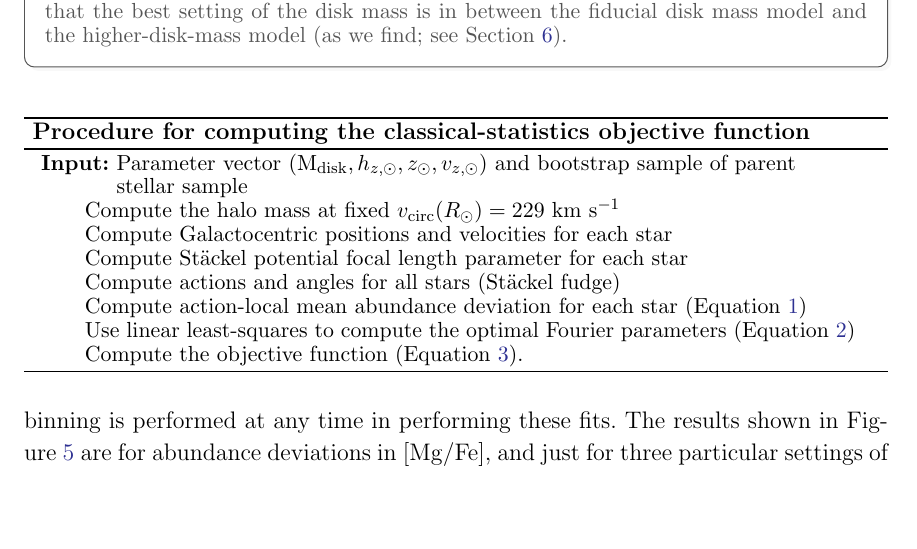
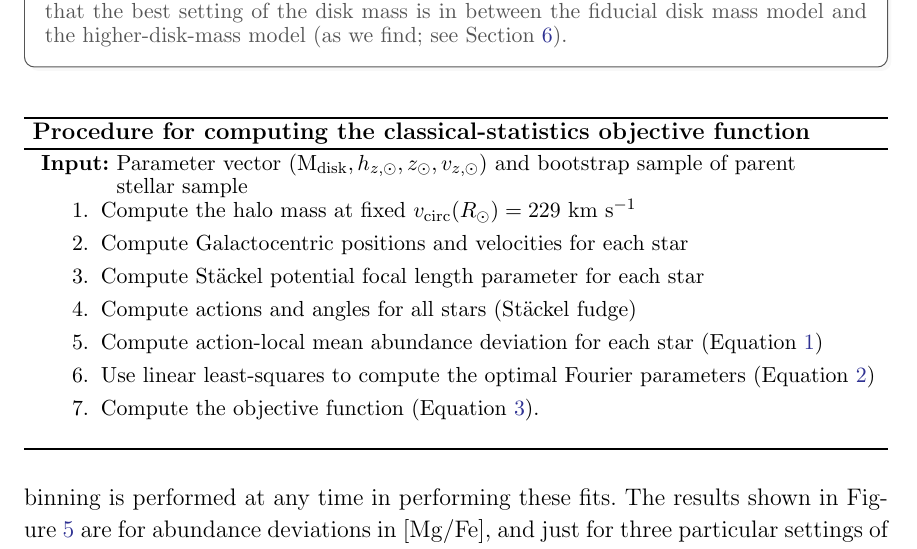
Before and after one commit to adrn/chemical-torus-imaging, a LaTeX paper (tex/stationary-tags.tex): part of page 15 of 29, cut so that both start at the same text, the shorter picture padded with empty space. Compiled offline with pdfLaTeX.

Commit message:
algorithm

```diff
--- a/tex/stationary-tags.tex
+++ b/tex/stationary-tags.tex
@@ -51,6 +54,7 @@
   shadowcolor=black!05,
   shadowsize=4pt
 }
+\usepackage{enumitem}
 \input{preamble.tex}
 
 % text macros
@@ -940,17 +944,18 @@ minimize a combination of these amplitudes.
 
 \NoCaptionOfAlgo
 \begin{algorithm}[tp]
-  \caption{\textbf{Procedure for computing the classical-statistics objective function}}
+  \caption{\textbf{Procedure for computing the classical-statistics objective function}}\label{alg:objective}
   \SetAlgoLined
   \KwIn{Parameter vector $(\mdisk, \hz, \zsun, \vzsun)$ and bootstrap sample of parent stellar sample}
-    \qquad Compute the halo mass at fixed $v_{\rm circ}(R_\odot) = 229~\kms$ \\
-    \qquad Compute Galactocentric positions and velocities for each star\\
-    \qquad Compute St\"ackel potential focal length parameter for each star \\
-    \qquad Compute actions and angles for all stars (St\"ackel fudge) \\
-    \qquad Compute action-local mean abundance deviation for each star (\equationname~\ref{eq:mean-abun-dev})\\
-    \qquad Use linear least-squares to compute the optimal Fourier parameters (\equationname~\ref{eq:fouriermodel})\\
-    \qquad Compute the objective function (\equationname~\ref{eq:objective}).
-   \label{alg:objective}
+  \begin{enumerate}[itemsep=0mm]
+    \item Compute the halo mass at fixed $v_{\rm circ}(R_\odot) = 229~\kms$
+    \item Compute Galactocentric positions and velocities for each star
+    \item Compute St\"ackel potential focal length parameter for each star
+    \item Compute actions and angles for all stars (St\"ackel fudge)
+    \item Compute action-local mean abundance deviation for each star (\equationname~\ref{eq:mean-abun-dev})
+    \item Use linear least-squares to compute the optimal Fourier parameters (\equationname~\ref{eq:fouriermodel})
+    \item Compute the objective function (\equationname~\ref{eq:objective}).
+  \end{enumerate}
 \end{algorithm}
 
 \figurename~\ref{fig:sinusoid-fits} shows smooth fits of the above model
```
Also changed, not shown: tex/stationary-tags.tex (3 more changed lines).
